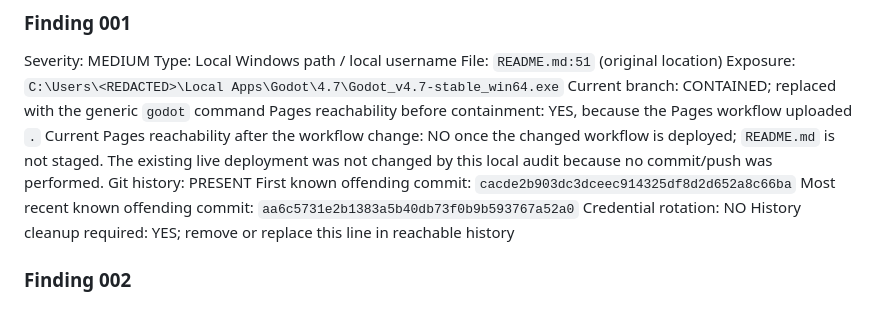
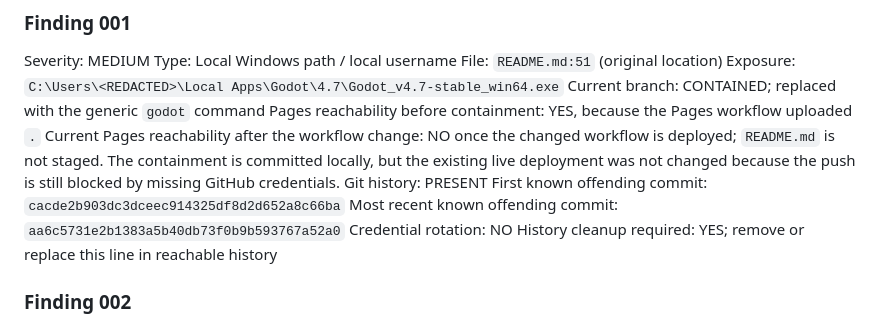
Before and after one commit to cbtechny/ninjapiraterobotalien_com, a Markdown page: dev/security/privacy_exposure_audit.md, the part around the change. Rendered like a GitHub page.

Commit message:
docs: update deployment audit status

```diff
--- a/dev/security/privacy_exposure_audit.md
+++ b/dev/security/privacy_exposure_audit.md
@@ -22,7 +22,7 @@ File: `README.md:51` (original location)
 Exposure: `C:\Users\<REDACTED>\Local Apps\Godot\4.7\Godot_v4.7-stable_win64.exe`
 Current branch: CONTAINED; replaced with the generic `godot` command
 Pages reachability before containment: YES, because the Pages workflow uploaded `.`
-Current Pages reachability after the workflow change: NO once the changed workflow is deployed; `README.md` is not staged. The existing live deployment was not changed by this local audit because no commit/push was performed.
+Current Pages reachability after the workflow change: NO once the changed workflow is deployed; `README.md` is not staged. The containment is committed locally, but the existing live deployment was not changed because the push is still blocked by missing GitHub credentials.
 Git history: PRESENT
 First known offending commit: `cacde2b903dc3dceec914325df8d2d652a8c66ba`
 Most recent known offending commit: `aa6c5731e2b1383a5b40db73f0b9b593767a52a0`
```
